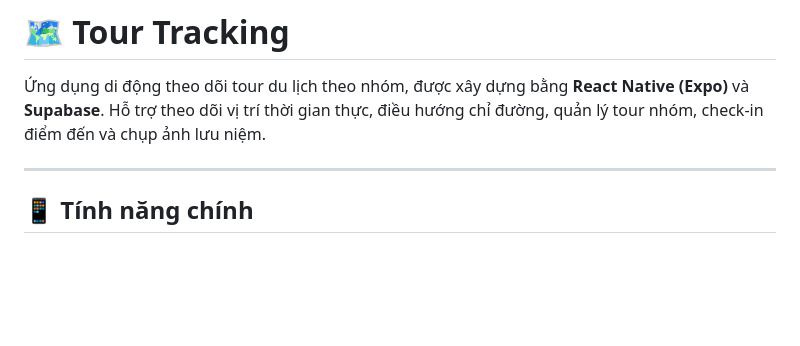
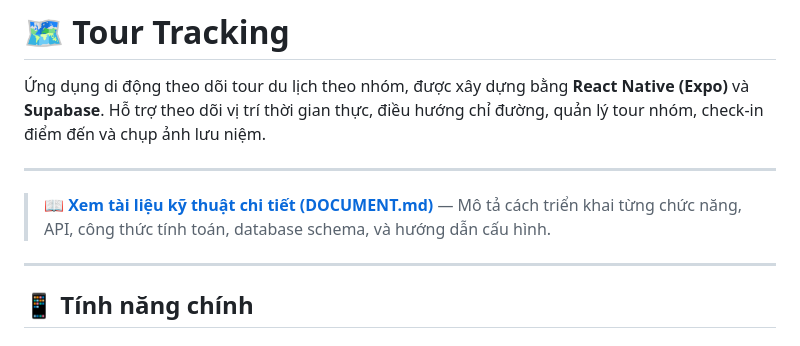
Before and after one commit to nan-ntn36/tour-trackking, a Markdown page: README.md, the part around the change. Rendered like a GitHub page; blank space fills up the shorter version.

Commit message:
docs: add link to DOCUMENT.md in README

```diff
--- a/README.md
+++ b/README.md
@@ -1,6 +1,10 @@
 # 🗺️ Tour Tracking
 
 Ứng dụng di động theo dõi tour du lịch theo nhóm, được xây dựng bằng **React Native (Expo)** và **Supabase**. Hỗ trợ theo dõi vị trí thời gian thực, điều hướng chỉ đường, quản lý tour nhóm, check-in điểm đến và chụp ảnh lưu niệm.
+
+---
+
+> 📖 **[Xem tài liệu kỹ thuật chi tiết (DOCUMENT.md)](./DOCUMENT.md)** — Mô tả cách triển khai từng chức năng, API, công thức tính toán, database schema, và hướng dẫn cấu hình.
 
 ---
 
```
